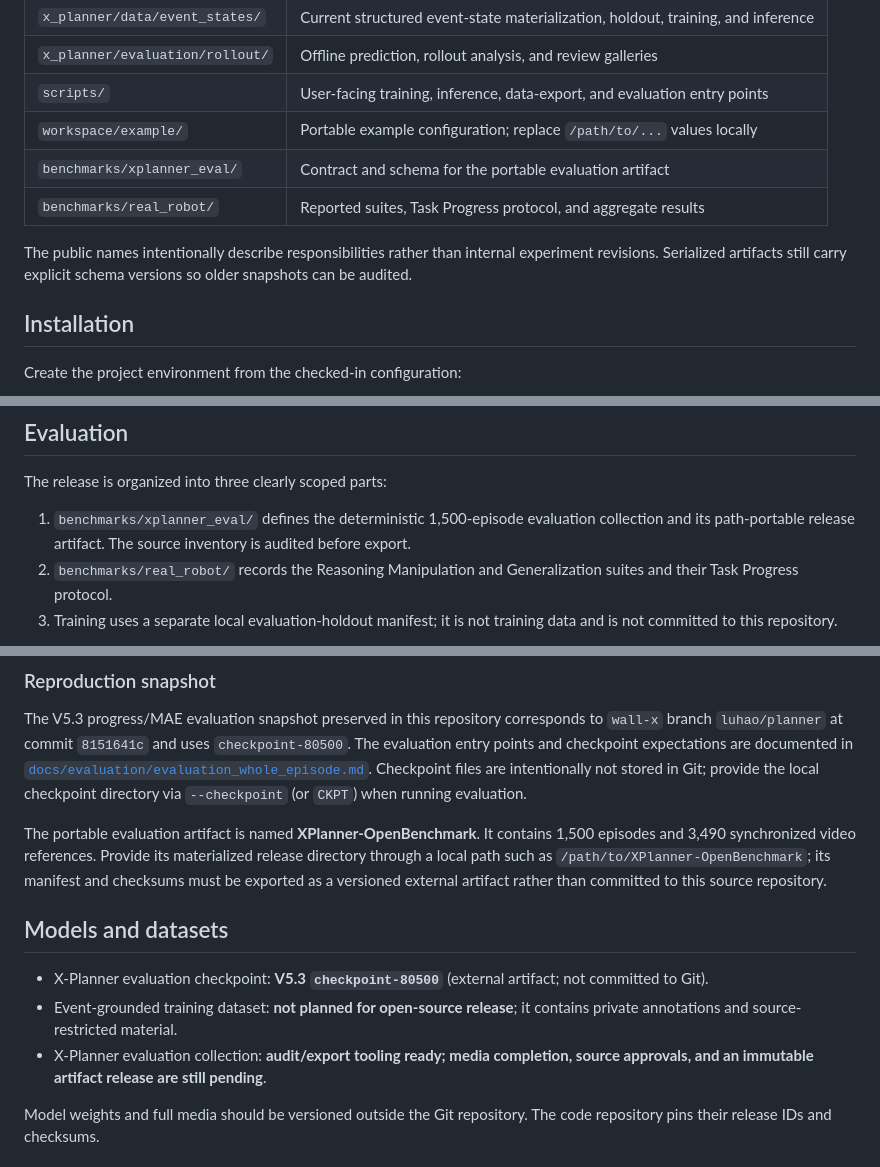
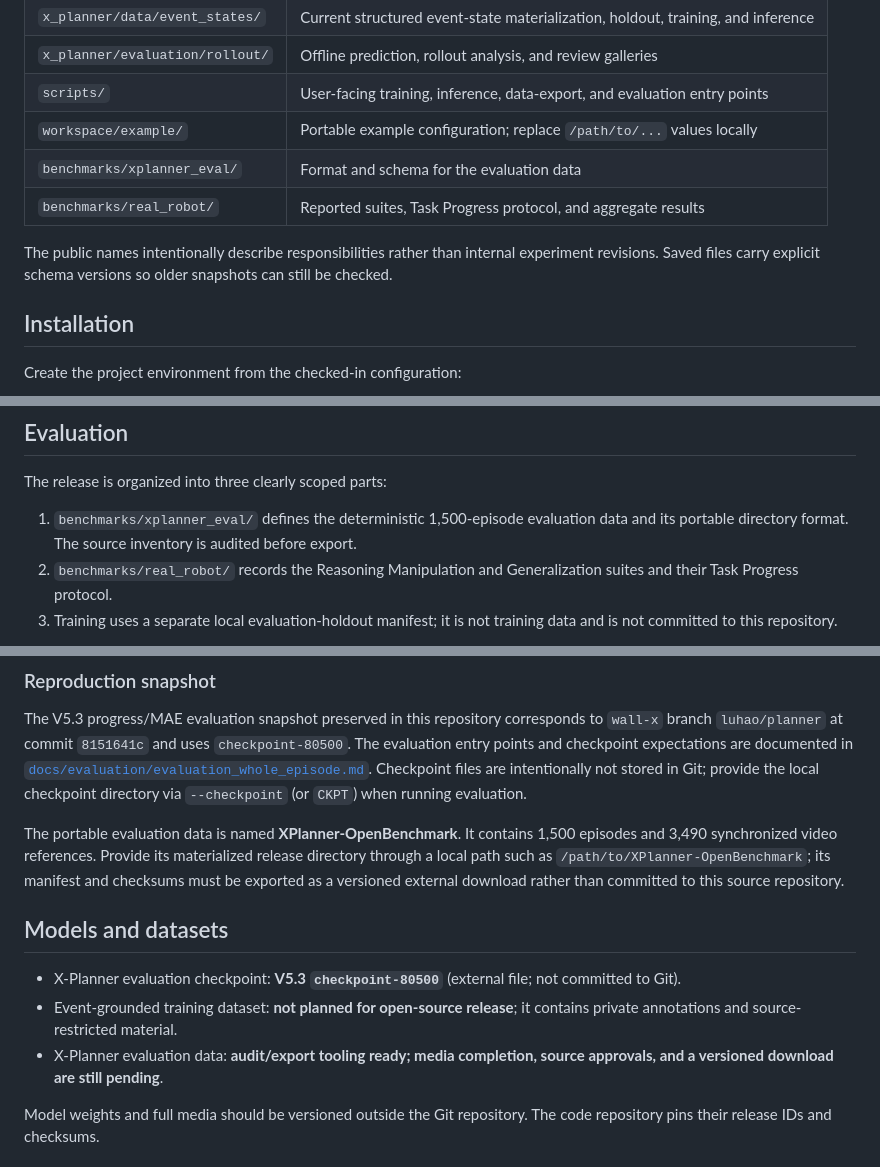
Before and after one commit to X-Square-Robot/Xplanner, a Markdown page: README.md, 3 parts joined by grey strips. Drawn GitHub-style.

Commit message:
docs: use plain language for evaluation data

```diff
--- a/README.md
+++ b/README.md
@@ -44,11 +44,11 @@ The project follows three ideas from the accompanying report:
 | `x_planner/evaluation/rollout/` | Offline prediction, rollout analysis, and review galleries |
 | `scripts/` | User-facing training, inference, data-export, and evaluation entry points |
 | `workspace/example/` | Portable example configuration; replace `/path/to/...` values locally |
-| `benchmarks/xplanner_eval/` | Contract and schema for the portable evaluation artifact |
+| `benchmarks/xplanner_eval/` | Format and schema for the evaluation data |
 | `benchmarks/real_robot/` | Reported suites, Task Progress protocol, and aggregate results |
 
 The public names intentionally describe responsibilities rather than internal experiment revisions.
-Serialized artifacts still carry explicit schema versions so older snapshots can be audited.
+Saved files carry explicit schema versions so older snapshots can still be checked.
 
 ## Installation
 
@@ -142,8 +142,8 @@ Predictions are parsed and validated against the same compact JSON contract used
 
 The release is organized into three clearly scoped parts:
 
-1. `benchmarks/xplanner_eval/` defines the deterministic 1,500-episode evaluation collection and
-   its path-portable release artifact. The source inventory is audited before export.
+1. `benchmarks/xplanner_eval/` defines the deterministic 1,500-episode evaluation data and its
+   portable directory format. The source inventory is audited before export.
 2. `benchmarks/real_robot/` records the Reasoning Manipulation and Generalization suites and their
    Task Progress protocol.
 3. Training uses a separate local evaluation-holdout manifest; it is not training data and is not
@@ -169,19 +169,19 @@ The evaluation entry points and checkpoint expectations are documented in
 Checkpoint files are intentionally not stored in Git; provide the local checkpoint directory via
 `--checkpoint` (or `CKPT`) when running evaluation.
 
-The portable evaluation artifact is named **XPlanner-OpenBenchmark**. It contains 1,500 episodes
+The portable evaluation data is named **XPlanner-OpenBenchmark**. It contains 1,500 episodes
 and 3,490 synchronized video references. Provide its materialized release directory through a
 local path such as `/path/to/XPlanner-OpenBenchmark`; its manifest and checksums must be exported
-as a versioned external artifact rather than committed to this source repository.
+as a versioned external download rather than committed to this source repository.
 
 ## Models and datasets
 
-- X-Planner evaluation checkpoint: **V5.3 `checkpoint-80500`** (external artifact; not committed to
+- X-Planner evaluation checkpoint: **V5.3 `checkpoint-80500`** (external file; not committed to
   Git).
 - Event-grounded training dataset: **not planned for open-source release**; it contains private
   annotations and source-restricted material.
-- X-Planner evaluation collection: **audit/export tooling ready; media completion, source approvals,
-  and an immutable artifact release are still pending**.
+- X-Planner evaluation data: **audit/export tooling ready; media completion, source approvals, and a
+  versioned download are still pending**.
 
 Model weights and full media should be versioned outside the Git repository. The code repository
 pins their release IDs and checksums.
```
Also changed, not shown: README_zh.md (+9 -9 lines).
